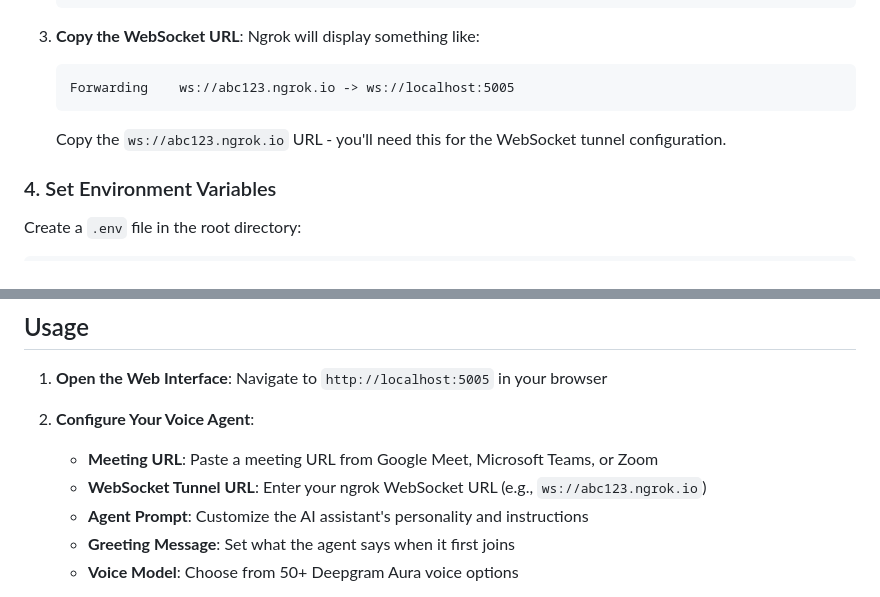
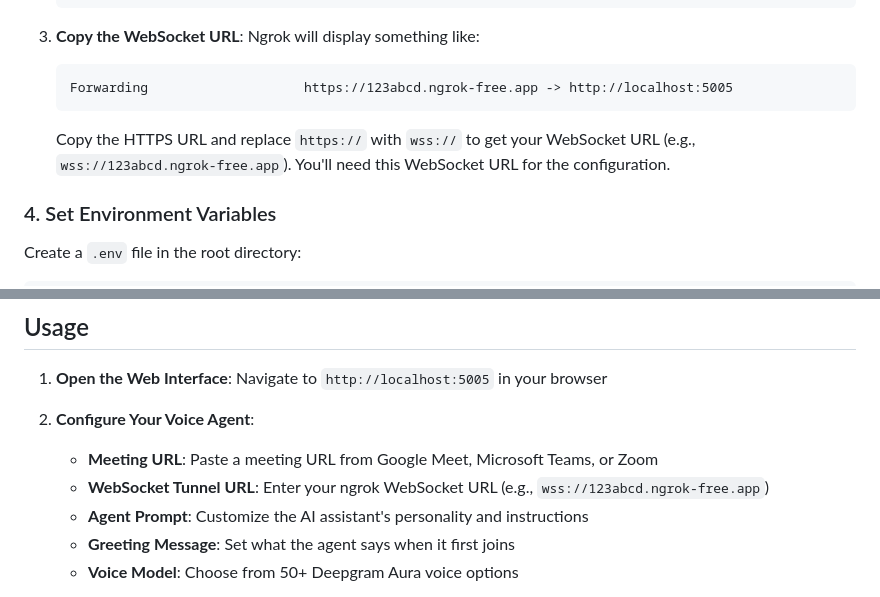
Before and after one commit to attendee-labs/voice-agent-example, a Markdown page: README.md, 2 parts joined by grey strips. Rendered like a GitHub page.

Commit message:
fix url prefix

````diff
--- a/README.md
+++ b/README.md
@@ -55,9 +55,9 @@ npm install
 
 3. **Copy the WebSocket URL**: Ngrok will display something like:
    ```
-   Forwarding    ws://abc123.ngrok.io -> ws://localhost:5005
+   Forwarding                    https://123abcd.ngrok-free.app -> http://localhost:5005
    ```
-   Copy the `ws://abc123.ngrok.io` URL - you'll need this for the WebSocket tunnel configuration.
+   Copy the HTTPS URL and replace `https://` with `wss://` to get your WebSocket URL (e.g., `wss://123abcd.ngrok-free.app`). You'll need this WebSocket URL for the configuration.
 
 ### 4. Set Environment Variables
 
@@ -82,7 +82,7 @@ The server will start on `http://localhost:5005`.
 
 2. **Configure Your Voice Agent**:
    - **Meeting URL**: Paste a meeting URL from Google Meet, Microsoft Teams, or Zoom
-   - **WebSocket Tunnel URL**: Enter your ngrok WebSocket URL (e.g., `ws://abc123.ngrok.io`)
+   - **WebSocket Tunnel URL**: Enter your ngrok WebSocket URL (e.g., `wss://123abcd.ngrok-free.app`)
    - **Agent Prompt**: Customize the AI assistant's personality and instructions
    - **Greeting Message**: Set what the agent says when it first joins
    - **Voice Model**: Choose from 50+ Deepgram Aura voice options
````
